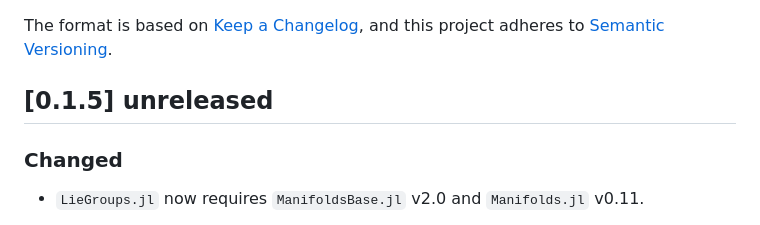
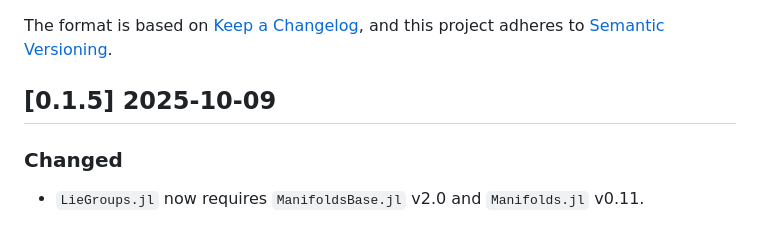
Before and after one commit to JuliaManifolds/LieGroups.jl, a Markdown page: NEWS.md, the part around the change. Drawn GitHub-style.

```diff
--- a/NEWS.md
+++ b/NEWS.md
@@ -5,7 +5,7 @@ All notable Changes to the Julia package `LieGroups.jl` will be documented in th
 The format is based on [Keep a Changelog](https://keepachangelog.com/en/1.0.0/),
 and this project adheres to [Semantic Versioning](https://semver.org/spec/v2.0.0.html).
 
-## [0.1.5] unreleased
+## [0.1.5] 2025-10-09
 
 ### Changed
 
```
